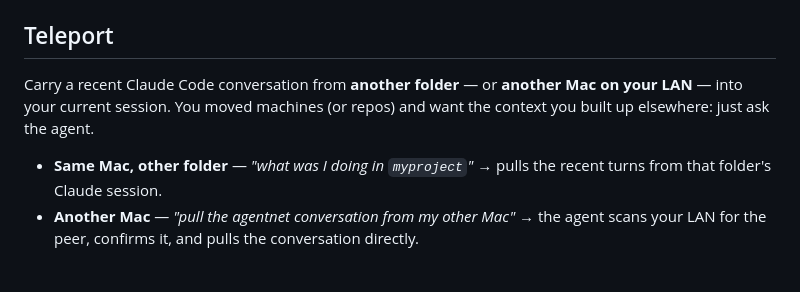
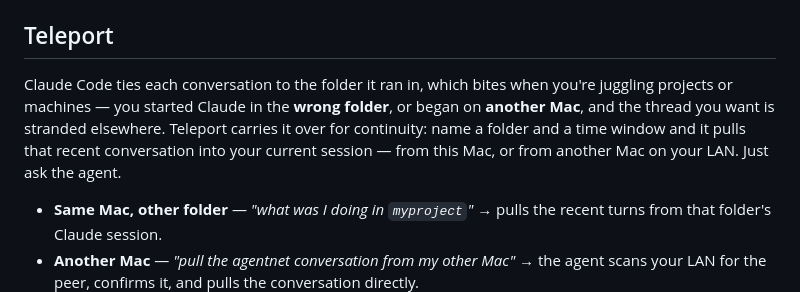
Before and after one commit to agentmessier-ai/restwalker-app, a Markdown page: README.md, the part around the change. Drawn GitHub-style; blank space fills up the shorter version.

```diff
--- a/README.md
+++ b/README.md
@@ -253,9 +253,11 @@ See [`plugin/README.md`](plugin/README.md) for details.
 
 ## Teleport
 
-Carry a recent Claude Code conversation from **another folder** — or **another Mac on your LAN** —
-into your current session. You moved machines (or repos) and want the context you built up
-elsewhere: just ask the agent.
+Claude Code ties each conversation to the folder it ran in, which bites when you're juggling
+projects or machines — you started Claude in the **wrong folder**, or began on **another Mac**,
+and the thread you want is stranded elsewhere. Teleport carries it over for continuity: name a
+folder and a time window and it pulls that recent conversation into your current session — from
+this Mac, or from another Mac on your LAN. Just ask the agent.
 
 - **Same Mac, other folder** — *"what was I doing in `myproject`"* → pulls the recent turns from
   that folder's Claude session.
```
Also changed, not shown: docs/teleport-design.md (+11 -7 lines).
